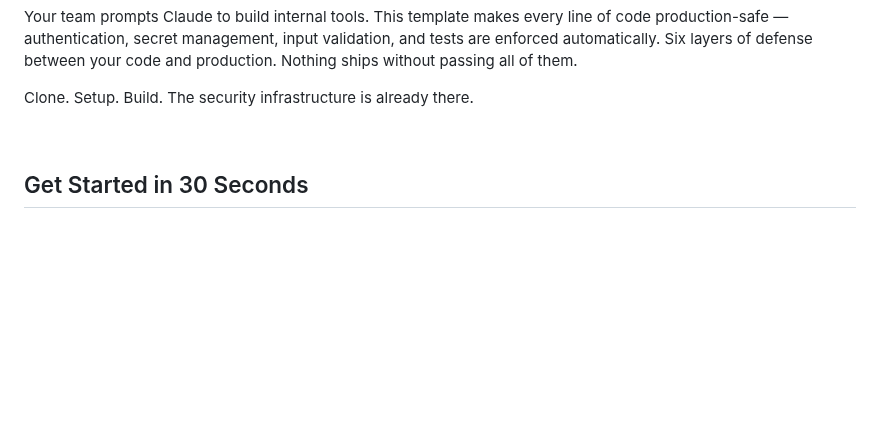
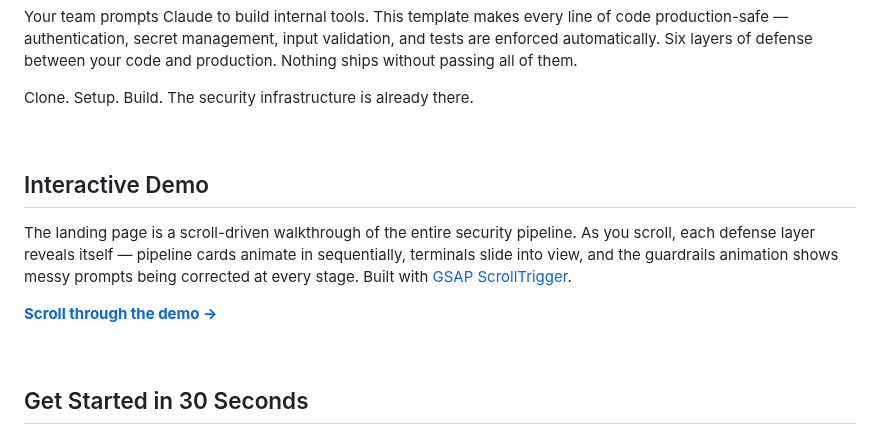
Before and after one commit to rpatino-cw/cw-secure-template, a Markdown page: README.md, the part around the change. Rendered like a GitHub page; blank space fills up the shorter version.

Commit message:
Add interactive demo section to README
Links to the GSAP ScrollTrigger landing page with scroll-driven
pipeline reveal and guardrails animation.

Co-Authored-By: Claude Opus 4.6 (1M context) <noreply@anthropic.com>

```diff
--- a/README.md
+++ b/README.md
@@ -24,6 +24,14 @@
 Your team prompts Claude to build internal tools. This template makes every line of code production-safe — authentication, secret management, input validation, and tests are enforced automatically. Six layers of defense between your code and production. Nothing ships without passing all of them.
 
 Clone. Setup. Build. The security infrastructure is already there.
+
+<br>
+
+## Interactive Demo
+
+The landing page is a scroll-driven walkthrough of the entire security pipeline. As you scroll, each defense layer reveals itself — pipeline cards animate in sequentially, terminals slide into view, and the guardrails animation shows messy prompts being corrected at every stage. Built with [GSAP ScrollTrigger](https://gsap.com/docs/v3/Plugins/ScrollTrigger/).
+
+**[Scroll through the demo →](https://rpatino-cw.github.io/cw-secure-template/)**
 
 <br>
 
```
